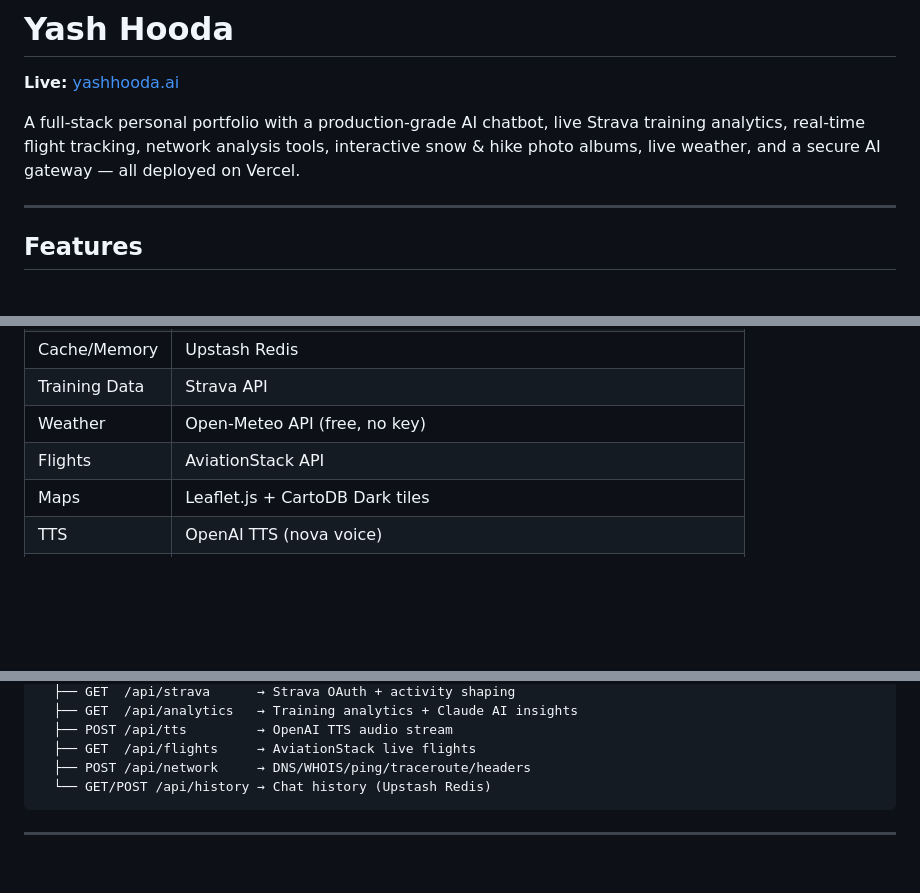
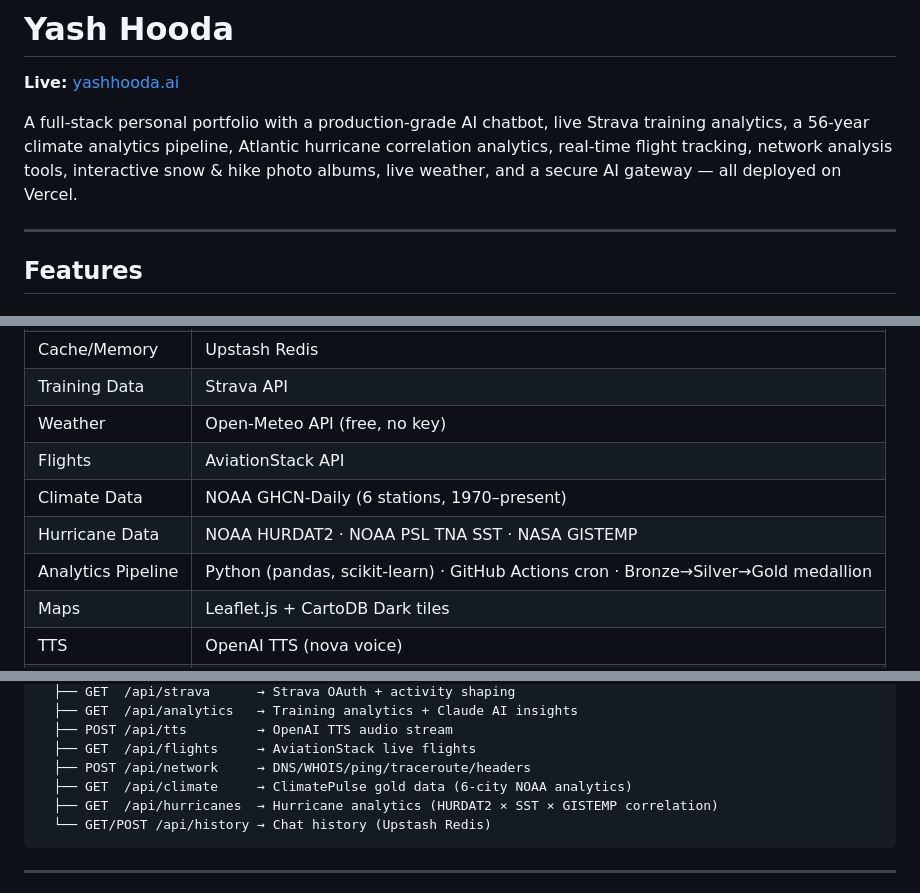
Before and after one commit to yashhooda1/yashhooda, a Markdown page: README.md, 3 parts joined by grey strips. Rendered like a GitHub page; blank space fills up the shorter version.

````diff
--- a/README.md
+++ b/README.md
@@ -1,7 +1,7 @@
 # Yash Hooda
 **Live:** [yashhooda.ai](https://www.yashhooda.ai)
 
-A full-stack personal portfolio with a production-grade AI chatbot, live Strava training analytics, real-time flight tracking, network analysis tools, interactive snow & hike photo albums, live weather, and a secure AI gateway — all deployed on Vercel.
+A full-stack personal portfolio with a production-grade AI chatbot, live Strava training analytics, a 56-year climate analytics pipeline, Atlantic hurricane correlation analytics, real-time flight tracking, network analysis tools, interactive snow & hike photo albums, live weather, and a secure AI gateway — all deployed on Vercel.
 
 ---
 
@@ -89,6 +111,9 @@ A full-stack personal portfolio with a production-grade AI chatbot, live Strava
 | Training Data | Strava API |
 | Weather | Open-Meteo API (free, no key) |
 | Flights | AviationStack API |
+| Climate Data | NOAA GHCN-Daily (6 stations, 1970–present) |
+| Hurricane Data | NOAA HURDAT2 · NOAA PSL TNA SST · NASA GISTEMP |
+| Analytics Pipeline | Python (pandas, scikit-learn) · GitHub Actions cron · Bronze→Silver→Gold medallion |
 | Maps | Leaflet.js + CartoDB Dark tiles |
 | TTS | OpenAI TTS (nova voice) |
 | STT | Web Speech API |
@@ -158,6 +185,8 @@ Browser
   ├── POST /api/tts         → OpenAI TTS audio stream
   ├── GET  /api/flights     → AviationStack live flights
   ├── POST /api/network     → DNS/WHOIS/ping/traceroute/headers
+  ├── GET  /api/climate     → ClimatePulse gold data (6-city NOAA analytics)
+  ├── GET  /api/hurricanes  → Hurricane analytics (HURDAT2 × SST × GISTEMP correlation)
   └── GET/POST /api/history → Chat history (Upstash Redis)
 ```
 
````
Also changed, not shown: other parts of README.md (+30 -4 lines).
